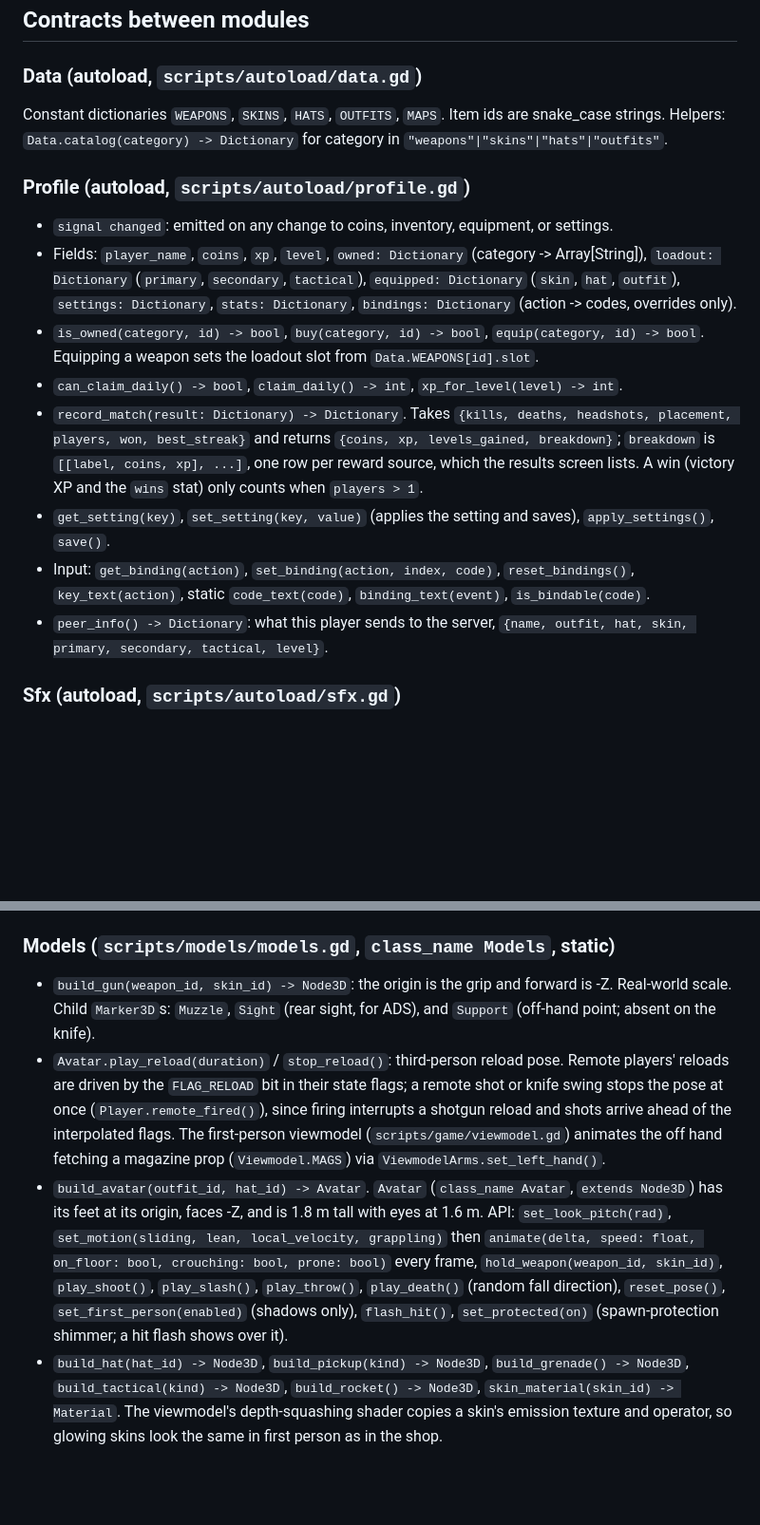
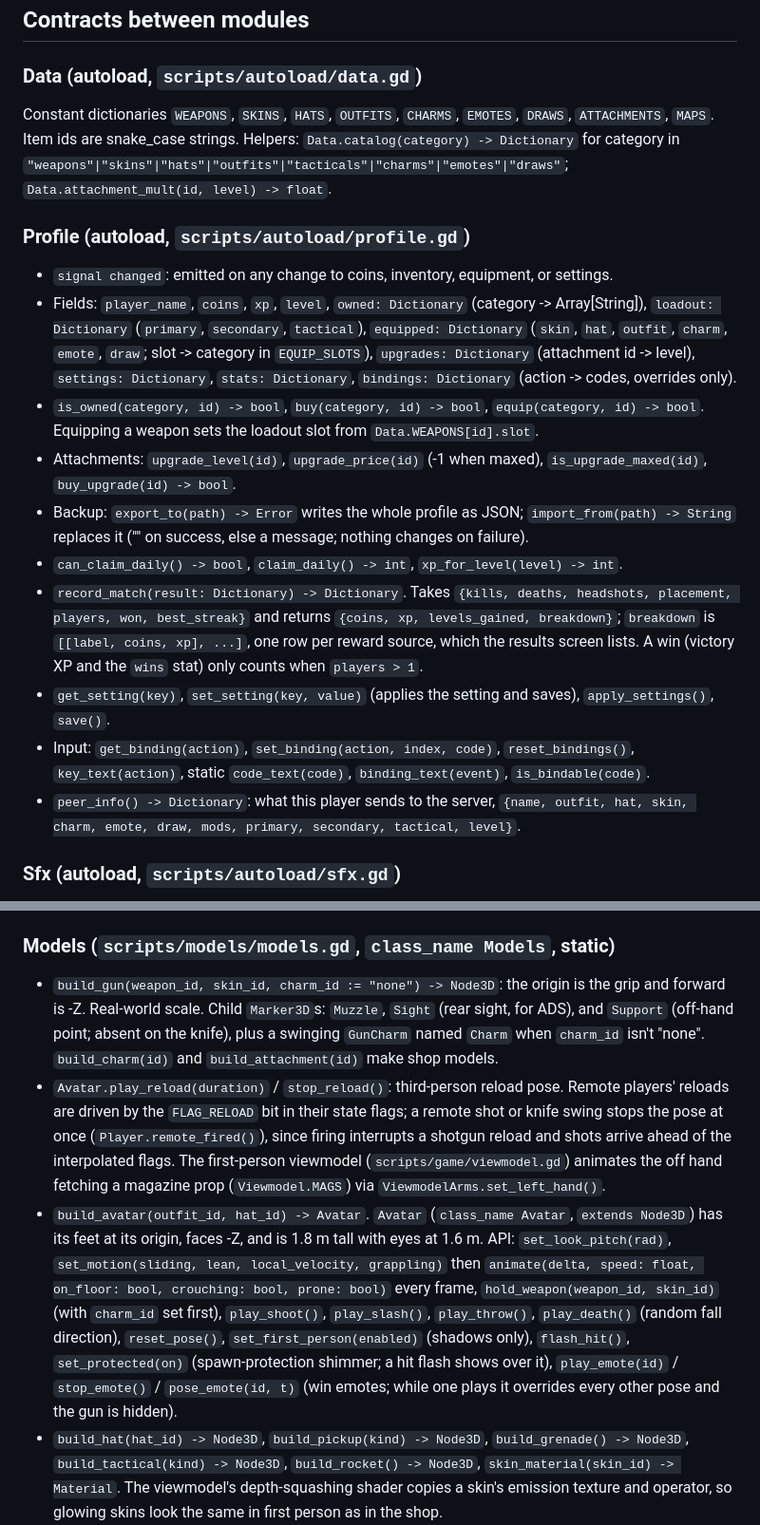
Before and after one commit to SubToFeralsloth11/timbum, a Markdown page: docs/ARCHITECTURE.md, 2 parts joined by grey strips. Shown at 95% size. GitHub-like rendering; blank space fills up the shorter version.

```diff
--- a/docs/ARCHITECTURE.md
+++ b/docs/ARCHITECTURE.md
@@ -62,18 +64,20 @@ The local player's own avatar uses `cast_shadow = SHADOW_CASTING_SETTING_SHADOWS
 ## Contracts between modules
 
 ### Data (autoload, `scripts/autoload/data.gd`)
-Constant dictionaries `WEAPONS`, `SKINS`, `HATS`, `OUTFITS`, `MAPS`. Item ids are snake_case strings.
-Helpers: `Data.catalog(category) -> Dictionary` for category in `"weapons"|"skins"|"hats"|"outfits"`.
+Constant dictionaries `WEAPONS`, `SKINS`, `HATS`, `OUTFITS`, `CHARMS`, `EMOTES`, `DRAWS`, `ATTACHMENTS`, `MAPS`. Item ids are snake_case strings.
+Helpers: `Data.catalog(category) -> Dictionary` for category in `"weapons"|"skins"|"hats"|"outfits"|"tacticals"|"charms"|"emotes"|"draws"`; `Data.attachment_mult(id, level) -> float`.
 
 ### Profile (autoload, `scripts/autoload/profile.gd`)
 - `signal changed`: emitted on any change to coins, inventory, equipment, or settings.
-- Fields: `player_name`, `coins`, `xp`, `level`, `owned: Dictionary` (category -> Array[String]), `loadout: Dictionary` (`primary`, `secondary`, `tactical`), `equipped: Dictionary` (`skin`, `hat`, `outfit`), `settings: Dictionary`, `stats: Dictionary`, `bindings: Dictionary` (action -> codes, overrides only).
+- Fields: `player_name`, `coins`, `xp`, `level`, `owned: Dictionary` (category -> Array[String]), `loadout: Dictionary` (`primary`, `secondary`, `tactical`), `equipped: Dictionary` (`skin`, `hat`, `outfit`, `charm`, `emote`, `draw`; slot -> category in `EQUIP_SLOTS`), `upgrades: Dictionary` (attachment id -> level), `settings: Dictionary`, `stats: Dictionary`, `bindings: Dictionary` (action -> codes, overrides only).
 - `is_owned(category, id) -> bool`, `buy(category, id) -> bool`, `equip(category, id) -> bool`. Equipping a weapon sets the loadout slot from `Data.WEAPONS[id].slot`.
+- Attachments: `upgrade_level(id)`, `upgrade_price(id)` (-1 when maxed), `is_upgrade_maxed(id)`, `buy_upgrade(id) -> bool`.
+- Backup: `export_to(path) -> Error` writes the whole profile as JSON; `import_from(path) -> String` replaces it ("" on success, else a message; nothing changes on failure).
 - `can_claim_daily() -> bool`, `claim_daily() -> int`, `xp_for_level(level) -> int`.
 - `record_match(result: Dictionary) -> Dictionary`. Takes `{kills, deaths, headshots, placement, players, won, best_streak}` and returns `{coins, xp, levels_gained, breakdown}`; `breakdown` is `[[label, coins, xp], ...]`, one row per reward source, which the results screen lists. A win (victory XP and the `wins` stat) only counts when `players > 1`.
 - `get_setting(key)`, `set_setting(key, value)` (applies the setting and saves), `apply_settings()`, `save()`.
 - Input: `get_binding(action)`, `set_binding(action, index, code)`, `reset_bindings()`, `key_text(action)`, static `code_text(code)`, `binding_text(event)`, `is_bindable(code)`.
-- `peer_info() -> Dictionary`: what this player sends to the server, `{name, outfit, hat, skin, primary, secondary, tactical, level}`.
+- `peer_info() -> Dictionary`: what this player sends to the server, `{name, outfit, hat, skin, charm, emote, draw, mods, primary, secondary, tactical, level}`.
 
 ### Sfx (autoload, `scripts/autoload/sfx.gd`)
 - `Sfx.play(name: StringName, pos: Variant = null, volume_db := 0.0, pitch := 1.0)`. Pass a `Vector3` for positional 3D sound or `null` for a flat UI sound. Unknown names are ignored with a warning.
@@ -95,7 +99,7 @@ Helpers: `Data.catalog(category) -> Dictionary` for category in `"weapons"|"skin
 - `static func preview(map_id: String) -> ImageTexture` returns a cached top-down image of the map for menus. `root` must be in the scene tree when calling `build()`.
 
 ### Models (`scripts/models/models.gd`, `class_name Models`, static)
-- `build_gun(weapon_id, skin_id) -> Node3D`: the origin is the grip and forward is -Z. Real-world scale. Child `Marker3D`s: `Muzzle`, `Sight` (rear sight, for ADS), and `Support` (off-hand point; absent on the knife).
+- `build_gun(weapon_id, skin_id, charm_id := "none") -> Node3D`: the origin is the grip and forward is -Z. Real-world scale. Child `Marker3D`s: `Muzzle`, `Sight` (rear sight, for ADS), and `Support` (off-hand point; absent on the knife), plus a swinging `GunCharm` named `Charm` when `charm_id` isn't "none". `build_charm(id)` and `build_attachment(id)` make shop models.
 - `Avatar.play_reload(duration)` / `stop_reload()`: third-person reload pose. Remote players' reloads are driven by the `FLAG_RELOAD` bit in their state flags; a remote shot or knife swing stops the pose at once (`Player.remote_fired()`), since firing interrupts a shotgun reload and shots arrive ahead of the interpolated flags. The first-person viewmodel (`scripts/game/viewmodel.gd`) animates the off hand fetching a magazine prop (`Viewmodel.MAGS`) via `ViewmodelArms.set_left_hand()`.
-- `build_avatar(outfit_id, hat_id) -> Avatar`. `Avatar` (`class_name Avatar`, `extends Node3D`) has its feet at its origin, faces -Z, and is 1.8 m tall with eyes at 1.6 m. API: `set_look_pitch(rad)`, `set_motion(sliding, lean, local_velocity, grappling)` then `animate(delta, speed: float, on_floor: bool, crouching: bool, prone: bool)` every frame, `hold_weapon(weapon_id, skin_id)`, `play_shoot()`, `play_slash()`, `play_throw()`, `play_death()` (random fall direction), `reset_pose()`, `set_first_person(enabled)` (shadows only), `flash_hit()`, `set_protected(on)` (spawn-protection shimmer; a hit flash shows over it).
+- `build_avatar(outfit_id, hat_id) -> Avatar`. `Avatar` (`class_name Avatar`, `extends Node3D`) has its feet at its origin, faces -Z, and is 1.8 m tall with eyes at 1.6 m. API: `set_look_pitch(rad)`, `set_motion(sliding, lean, local_velocity, grappling)` then `animate(delta, speed: float, on_floor: bool, crouching: bool, prone: bool)` every frame, `hold_weapon(weapon_id, skin_id)` (with `charm_id` set first), `play_shoot()`, `play_slash()`, `play_throw()`, `play_death()` (random fall direction), `reset_pose()`, `set_first_person(enabled)` (shadows only), `flash_hit()`, `set_protected(on)` (spawn-protection shimmer; a hit flash shows over it), `play_emote(id)` / `stop_emote()` / `pose_emote(id, t)` (win emotes; while one plays it overrides every other pose and the gun is hidden).
 - `build_hat(hat_id) -> Node3D`, `build_pickup(kind) -> Node3D`, `build_grenade() -> Node3D`, `build_tactical(kind) -> Node3D`, `build_rocket() -> Node3D`, `skin_material(skin_id) -> Material`. The viewmodel's depth-squashing shader copies a skin's emission texture and operator, so glowing skins look the same in first person as in the shop.
```
Also changed, not shown: other parts of docs/ARCHITECTURE.md (+4 -2 lines), README.md (+7 -6 lines).
